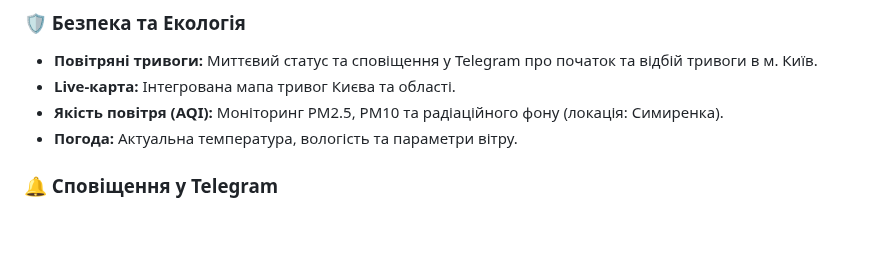
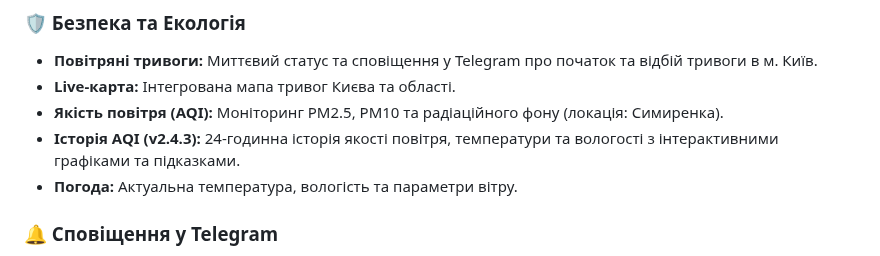
Before and after one commit to weby-homelab/flash-monitor-kyiv, a Markdown page: README.md, the part around the change. Drawn GitHub-style; blank space fills up the shorter version.

Commit message:
docs: update README with v2.4.3 features

```diff
--- a/README.md
+++ b/README.md
@@ -52,6 +52,7 @@
 - **Повітряні тривоги:** Миттєвий статус та сповіщення у Telegram про початок та відбій тривоги в м. Київ.
 - **Live-карта:** Інтегрована мапа тривог Києва та області.
 - **Якість повітря (AQI):** Моніторинг PM2.5, PM10 та радіаційного фону (локація: Симиренка).
+- **Історія AQI (v2.4.3):** 24-годинна історія якості повітря, температури та вологості з інтерактивними графіками та підказками.
 - **Погода:** Актуальна температура, вологість та параметри вітру.
 
 ### 🔔 Сповіщення у Telegram
```
Also changed, not shown: README_ENG.md (+1 -0 lines).
